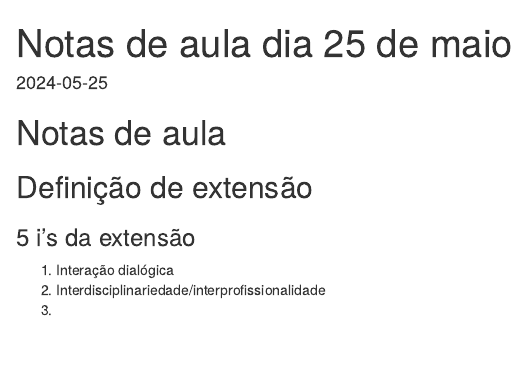
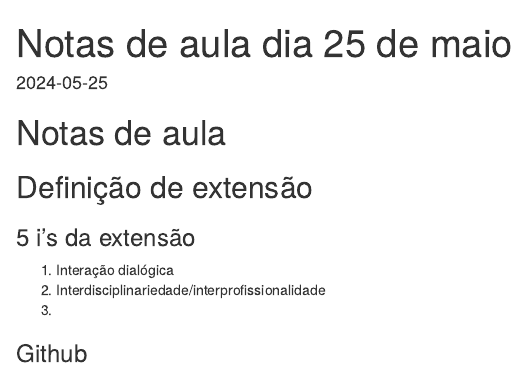
Before and after one commit to djalmabarbosa/aula3, an R Markdown document (Notas de aula 25 de maio.Rmd): the page in a window 1100 px wide, from its top. Rendered offline with R 4.5, knitr and Pandoc, with nearby package versions.

Commit message:
Parte do github

```diff
--- a/Notas de aula 25 de maio.Rmd
+++ b/Notas de aula 25 de maio.Rmd
@@ -13,3 +13,5 @@ date: "2024-05-25"
 1) Interação dialógica
 2) Interdisciplinariedade/interprofissionalidade
 3)
+
+### Github
```
